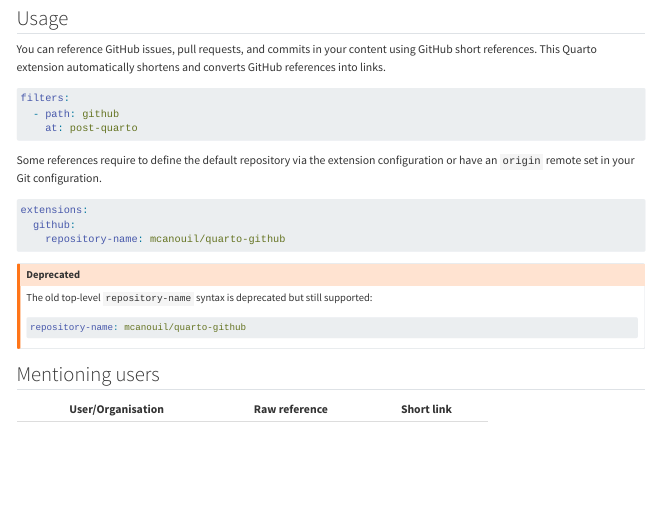
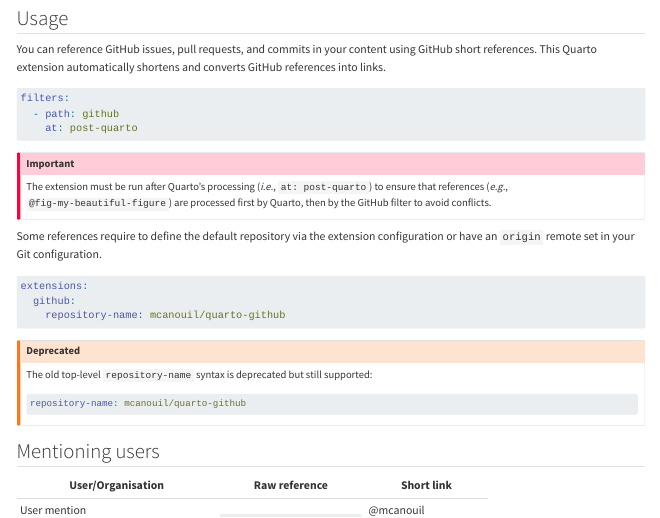
Before and after one commit to mcanouil/quarto-github, a Quarto document (example.qmd): the page in a window 1100 px wide, from 80 px down. Rendered offline with R 4.5, knitr and Pandoc in place of Quarto, with nearby package versions.

Commit message:
docs: add note about filter order

````diff
--- a/example.qmd
+++ b/example.qmd
@@ -23,6 +23,10 @@ filters:
   - path: github
     at: post-quarto
 ```
+
+:::: {.callout-important}
+The extension must be run after Quarto's processing (*i.e.*, `at: post-quarto`) to ensure that references (*e.g.*, `@fig-my-beautiful-figure`) are processed first by Quarto, then by the GitHub filter to avoid conflicts.
+:::
 
 Some references require to define the default repository via the extension configuration or have an `origin` remote set in your Git configuration.
 
````
Also changed, not shown: README.md.
